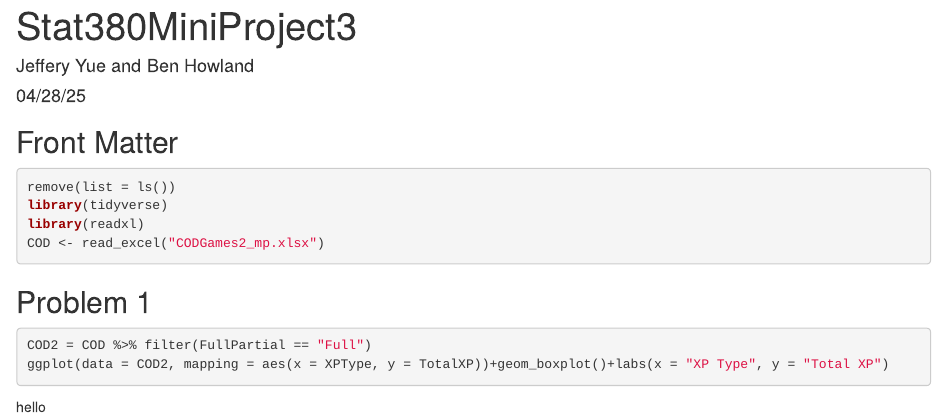
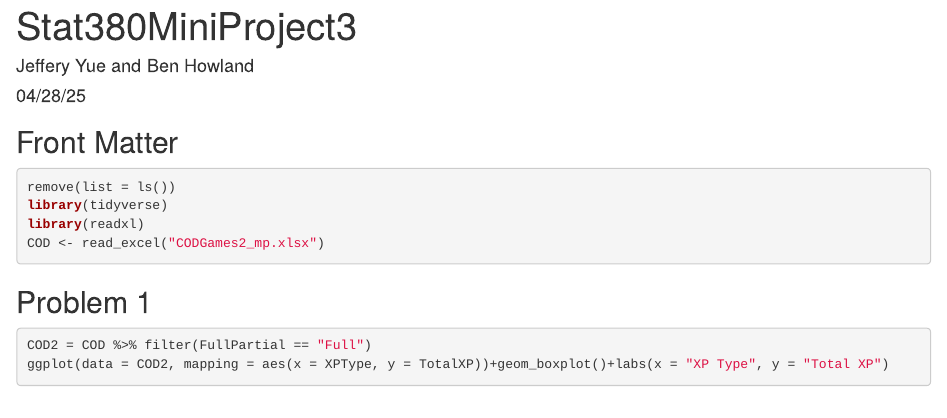
Before and after one commit to jeffyue93/Stat-380-Mini-Project-, an R Markdown document (Stat380MiniProject3.Rmd): the page in a window 1100 px wide, from its top. Rendered offline with R 4.5, knitr and Pandoc, with nearby package versions; the code is not run, so its results and figures are left out.

Commit message:
removed hello

````diff
--- a/Stat380MiniProject3.Rmd
+++ b/Stat380MiniProject3.Rmd
@@ -19,5 +19,3 @@ COD <- read_excel("CODGames2_mp.xlsx")
 COD2 = COD %>% filter(FullPartial == "Full")
 ggplot(data = COD2, mapping = aes(x = XPType, y = TotalXP))+geom_boxplot()+labs(x = "XP Type", y = "Total XP")
 ```
-
-hello
````
